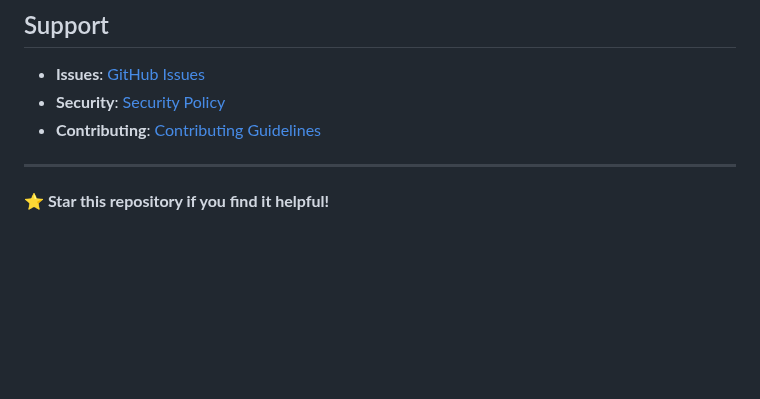
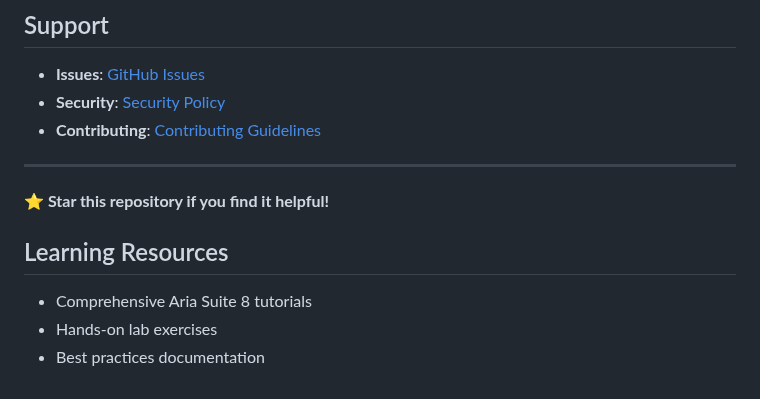
Before and after one commit to uldyssian-sh/vmware-aria-suite-8-learn, a Markdown page: README.md, the part around the change. GitHub-like rendering; blank space fills up the shorter version.

Commit message:
docs: enhance README with detailed information

```diff
--- a/README.md
+++ b/README.md
@@ -672,3 +672,8 @@ For enterprise support and consulting services:
 ---
 
 **⭐ Star this repository if you find it helpful!**
+
+## Learning Resources
+- Comprehensive Aria Suite 8 tutorials
+- Hands-on lab exercises
+- Best practices documentation
```
